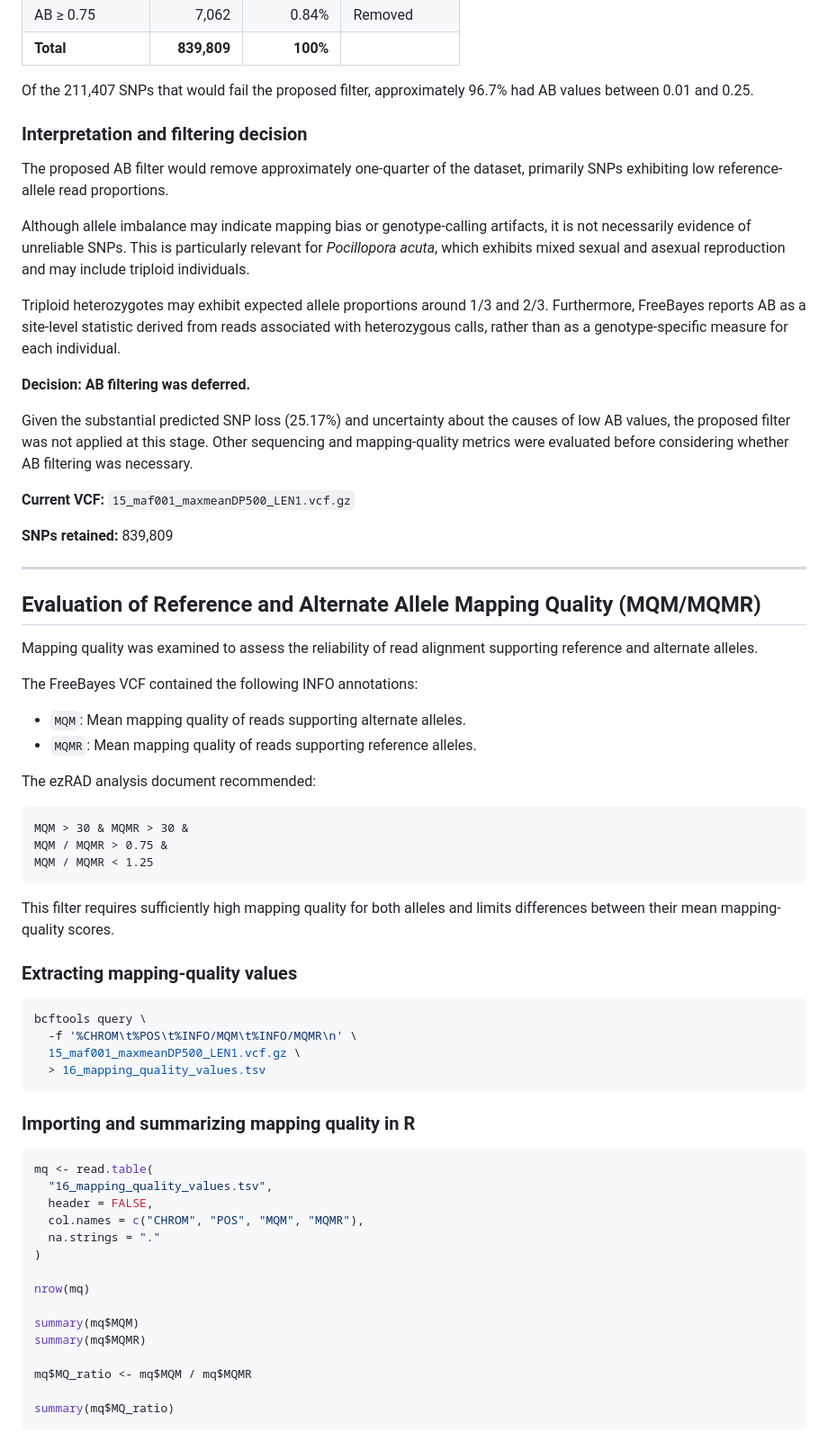
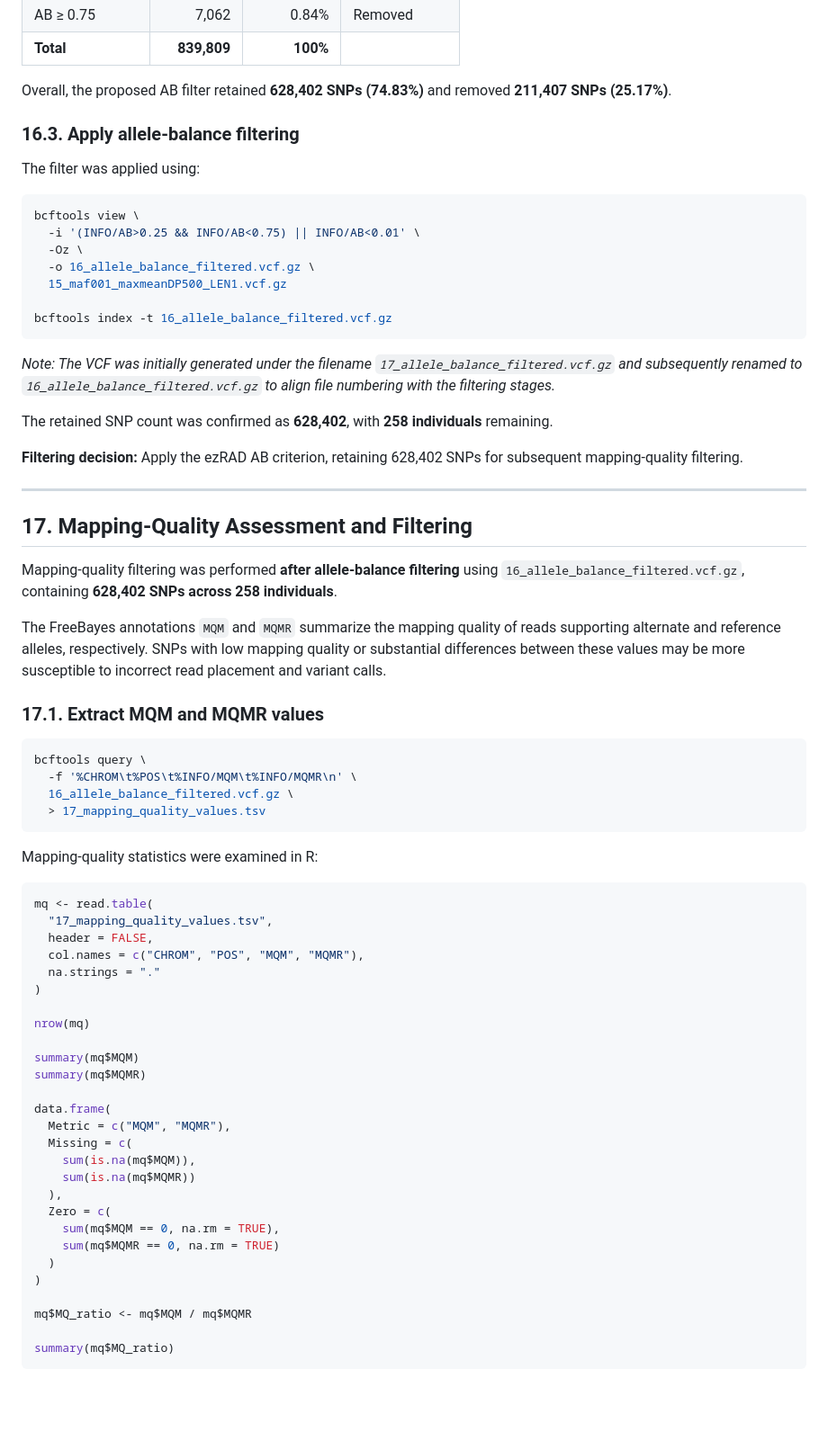
Before and after one commit to sshedd/Pacuta_ezRAD_bioinformatics, a Markdown page: SNP_filtering_analysis_log.md, the part around one of its changes. Shown at 90% size. GitHub-like rendering; blank space fills up the shorter version.

````diff
--- a/SNP_filtering_analysis_log.md
+++ b/SNP_filtering_analysis_log.md
@@ -891,59 +857,50 @@ data.frame(
 | AB ≥ 0.75 | 7,062 | 0.84% | Removed |
 | **Total** | **839,809** | **100%** | |
 
-Of the 211,407 SNPs that would fail the proposed filter, approximately 96.7% had AB values between 0.01 and 0.25.
-
-### Interpretation and filtering decision
-
-The proposed AB filter would remove approximately one-quarter of the dataset, primarily SNPs exhibiting low reference-allele read proportions.
-
-Although allele imbalance may indicate mapping bias or genotype-calling artifacts, it is not necessarily evidence of unreliable SNPs. This is particularly relevant for *Pocillopora acuta*, which exhibits mixed sexual and asexual reproduction and may include triploid individuals.
-
-Triploid heterozygotes may exhibit expected allele proportions around 1/3 and 2/3. Furthermore, FreeBayes reports AB as a site-level statistic derived from reads associated with heterozygous calls, rather than as a genotype-specific measure for each individual.
-
-**Decision: AB filtering was deferred.**
-
-Given the substantial predicted SNP loss (25.17%) and uncertainty about the causes of low AB values, the proposed filter was not applied at this stage. Other sequencing and mapping-quality metrics were evaluated before considering whether AB filtering was necessary.
-
-**Current VCF:** `15_maf001_maxmeanDP500_LEN1.vcf.gz`
-
-**SNPs retained:** 839,809
+Overall, the proposed AB filter retained **628,402 SNPs (74.83%)** and removed **211,407 SNPs (25.17%)**.
+
+### 16.3. Apply allele-balance filtering
+
+The filter was applied using:
+
+```bash
+bcftools view \
+  -i '(INFO/AB>0.25 && INFO/AB<0.75) || INFO/AB<0.01' \
+  -Oz \
+  -o 16_allele_balance_filtered.vcf.gz \
+  15_maf001_maxmeanDP500_LEN1.vcf.gz
+
+bcftools index -t 16_allele_balance_filtered.vcf.gz
+```
+
+*Note: The VCF was initially generated under the filename `17_allele_balance_filtered.vcf.gz` and subsequently renamed to `16_allele_balance_filtered.vcf.gz` to align file numbering with the filtering stages.*
+
+The retained SNP count was confirmed as **628,402**, with **258 individuals** remaining.
+
+**Filtering decision:** Apply the ezRAD AB criterion, retaining 628,402 SNPs for subsequent mapping-quality filtering.
 
 ---
 
-## Evaluation of Reference and Alternate Allele Mapping Quality (MQM/MQMR)
-
-Mapping quality was examined to assess the reliability of read alignment supporting reference and alternate alleles.
-
-The FreeBayes VCF contained the following INFO annotations:
-
-- `MQM`: Mean mapping quality of reads supporting alternate alleles.
-- `MQMR`: Mean mapping quality of reads supporting reference alleles.
-
-The ezRAD analysis document recommended:
-
-```text
-MQM > 30 & MQMR > 30 &
-MQM / MQMR > 0.75 &
-MQM / MQMR < 1.25
-```
-
-This filter requires sufficiently high mapping quality for both alleles and limits differences between their mean mapping-quality scores.
-
-### Extracting mapping-quality values
+## 17. Mapping-Quality Assessment and Filtering
+
+Mapping-quality filtering was performed **after allele-balance filtering** using `16_allele_balance_filtered.vcf.gz`, containing **628,402 SNPs across 258 individuals**.
+
+The FreeBayes annotations `MQM` and `MQMR` summarize the mapping quality of reads supporting alternate and reference alleles, respectively. SNPs with low mapping quality or substantial differences between these values may be more susceptible to incorrect read placement and variant calls.
+
+### 17.1. Extract MQM and MQMR values
 
 ```bash
 bcftools query \
   -f '%CHROM\t%POS\t%INFO/MQM\t%INFO/MQMR\n' \
-  15_maf001_maxmeanDP500_LEN1.vcf.gz \
-  > 16_mapping_quality_values.tsv
-```
-
-### Importing and summarizing mapping quality in R
+  16_allele_balance_filtered.vcf.gz \
+  > 17_mapping_quality_values.tsv
+```
+
+Mapping-quality statistics were examined in R:
 
 ```r
 mq <- read.table(
-  "16_mapping_quality_values.tsv",
+  "17_mapping_quality_values.tsv",
   header = FALSE,
   col.names = c("CHROM", "POS", "MQM", "MQMR"),
   na.strings = "."
@@ -954,6 +911,18 @@ nrow(mq)
 summary(mq$MQM)
 summary(mq$MQMR)
 
+data.frame(
+  Metric = c("MQM", "MQMR"),
+  Missing = c(
+    sum(is.na(mq$MQM)),
+    sum(is.na(mq$MQMR))
+  ),
+  Zero = c(
+    sum(mq$MQM == 0, na.rm = TRUE),
+    sum(mq$MQMR == 0, na.rm = TRUE)
+  )
+)
+
 mq$MQ_ratio <- mq$MQM / mq$MQMR
 
 summary(mq$MQ_ratio)
````
Also changed, not shown: other parts of SNP_filtering_analysis_log.md (+120 -200 lines).
